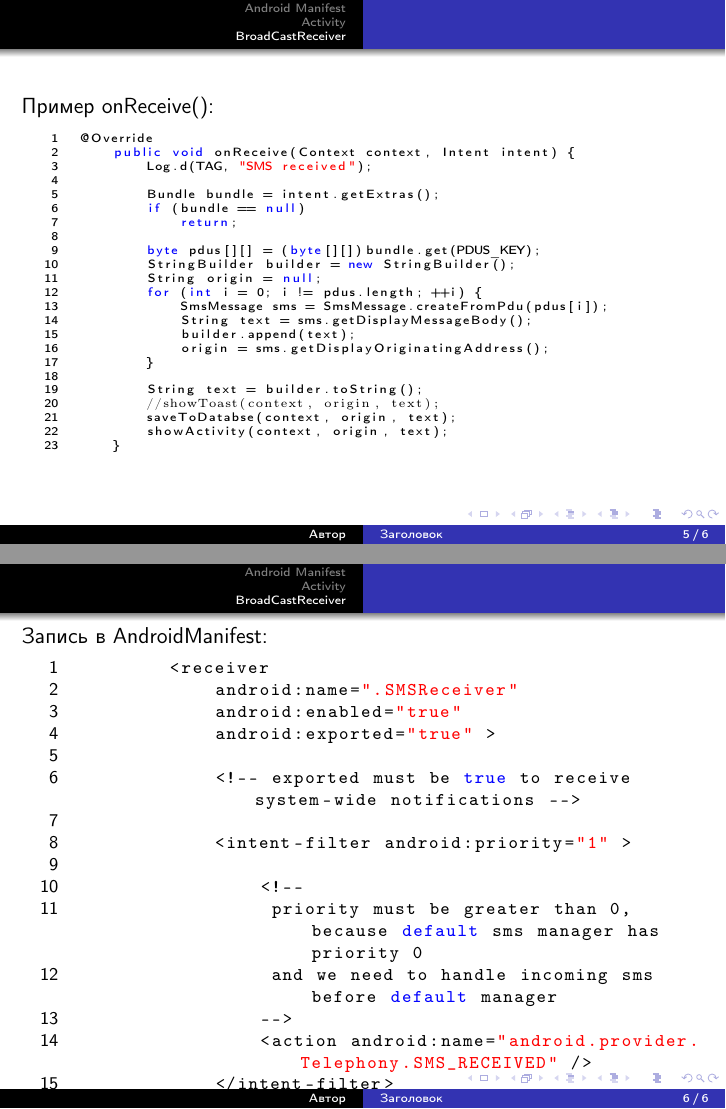
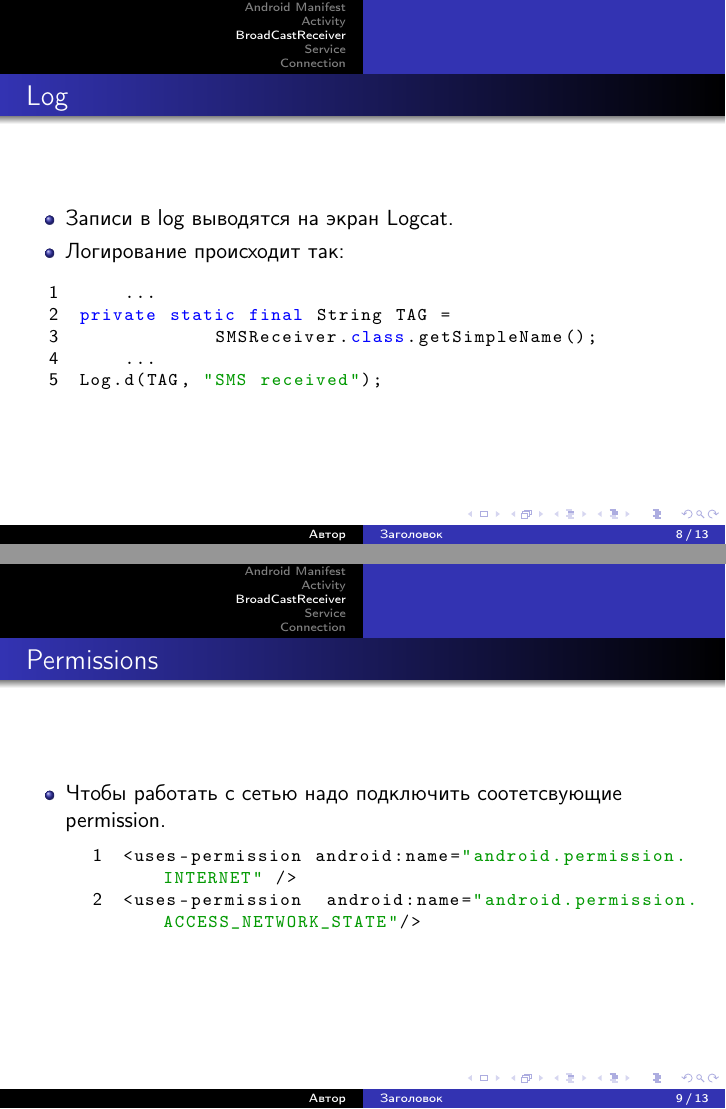
Before and after one commit to N-buga/Android-Lecture, LaTeX slides (pr.tex): pages 5 and 6 of 6 before the commit and pages 8 and 9 of 13 after it, joined at a grey line. Compiled offline with pdfLaTeX.

Commit message:
More slides

```diff
--- a/pr.tex
+++ b/pr.tex
@@ -4,6 +4,7 @@
 \usepackage[russian]{babel}
 \usepackage{amsthm, amsmath, amssymb}
 \usepackage{xcolor}
+\definecolor{mygreen}{rgb}{0,0.6,0}
 \usepackage{listings}
 \lstset{
   language=Java,
@@ -15,7 +16,7 @@
   showstringspaces=false,
   commentstyle=\color{green},
   keywordstyle=\color{blue},
-  stringstyle=\color{red},
+  stringstyle=\color{mygreen},
   basicstyle=\footnotesize\ttfamily,
   numbers=left,
   commentstyle=\usefont{T2A}{fcr}{m}{sl}
@@ -76,9 +101,6 @@
     Пример onReceive():
     \begin{lstlisting}[basicstyle=\tiny]
 @Override
-    public void onReceive(Context context, Intent intent) {
-        Log.d(TAG, "SMS received");
+public void onReceive(Context context, Intent intent) {
+    final String locationKey = LocationManager.KEY_LOCATION_CHANGED;
 
-        Bundle bundle = intent.getExtras();
-        if (bundle == null)
-            return;
@@ -85,15 +110 @@
 
-        byte pdus[][] = (byte[][])bundle.get(PDUS_KEY);
-        StringBuilder builder = new StringBuilder();
-        String origin = null;
-        for (int i = 0; i != pdus.length; ++i) {
-            SmsMessage sms = SmsMessage.createFromPdu(pdus[i]);
-            String text = sms.getDisplayMessageBody();
-            builder.append(text);
-            origin = sms.getDisplayOriginatingAddress();
-        }
-
-        String text = builder.toString();
-        //showToast(context, origin, text);
-        saveToDatabse(context, origin, text);
-        showActivity(context, origin, text);
@@ -101,9 +117,29 @@
     \end{lstlisting}
 \end{frame}
 \begin{frame}[fragile]
-    Запись в AndroidManifest:
+    \frametitle{Log}
+    \begin{itemize}
+        \item Записи в log выводятся на экран Logcat.
+        \item Логирование происходит так:
+    \end{itemize}
     \begin{lstlisting}
-        <receiver
-            android:name=".SMSReceiver"
-            android:enabled="true"
-            android:exported="true" >
+    ...
+private static final String TAG =
+            SMSReceiver.class.getSimpleName();
+    ...
+Log.d(TAG, "SMS received");
+    \end{lstlisting}
+\end{frame}
+\begin{frame}[fragile]
+    \frametitle{Permissions}
+    \begin{itemize}
+        \item Чтобы работать с сетью надо подключить соотетсвующие permission.
+        \begin{lstlisting}
+<uses-permission android:name="android.permission.INTERNET" />
+<uses-permission  android:name="android.permission.ACCESS_NETWORK_STATE"/>
+        \end{lstlisting}
+    \end{itemize}
+\end{frame}
+\section{Service}
+\begin{frame}[fragile]
+    \frametitle{Service}
@@ -109,0 +149,4 @@
+<service
+    android:name=".DatabaseService"
+    android:exported="false" >
+</service>
@@ -109,0 +159 @@
+    \frametitle{Service}
@@ -109,0 +166 @@
+\section{Connection}
@@ -110,15 +199,7 @@
 
-            <!-- exported must be true to receive system-wide notifications -->
-
-            <intent-filter android:priority="1" >
-
-                <!--
-                 priority must be greater than 0, because default sms manager has priority 0
-                 and we need to handle incoming sms before default manager
-                -->
-                <action android:name="android.provider.Telephony.SMS_RECEIVED" />
-            </intent-filter>
-        </receiver>
+if (buffer.length() == 0) {
+    return;
+}
     \end{lstlisting}
 \end{frame}
 \end{document}
```
Also changed, not shown: pr.pdf, pr.tex (81 more changed lines).
